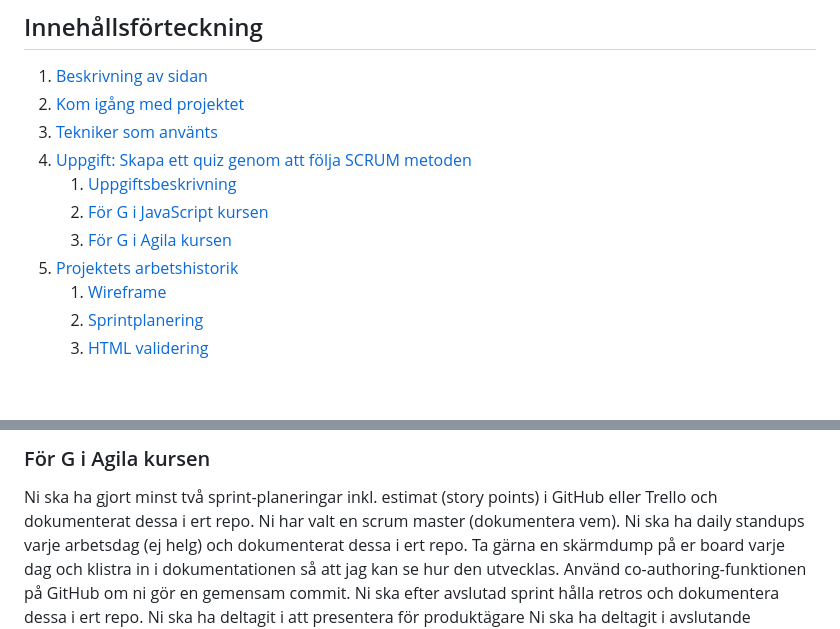
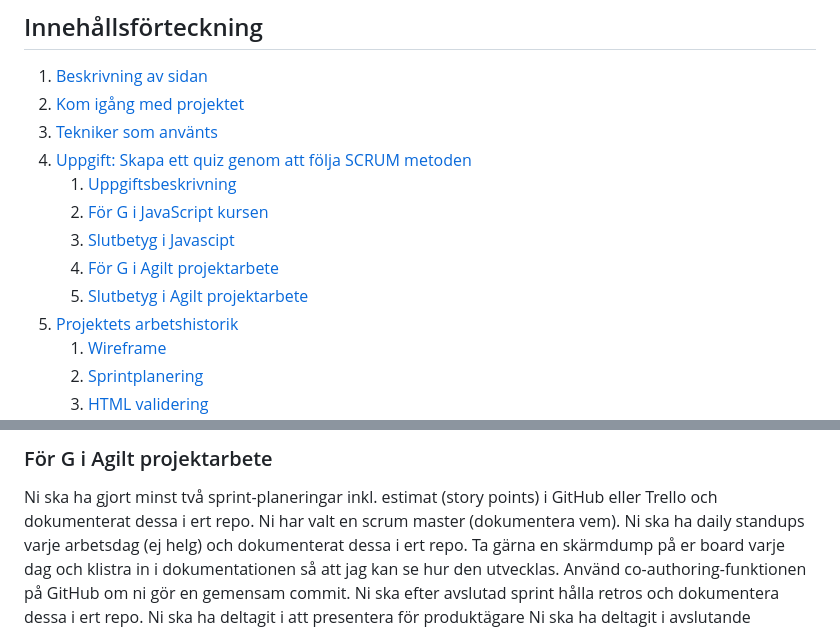
Before and after one commit to M-Lenvik/Javascript-grupparbete-Quiz, a Markdown page: README.md, 2 parts joined by grey strips. GitHub-like rendering; blank space fills up the shorter version.

```diff
--- a/README.md
+++ b/README.md
@@ -11,7 +11,9 @@ https://github.com/M-Lenvik
 4. [Uppgift: Skapa ett quiz genom att följa SCRUM metoden](#uppgift-skapa-ett-quiz-genom-att-följa-scrum-metoden)
    1. [Uppgiftsbeskrivning](#uppgiftsbeskrivning)
    2. [För G i JavaScript kursen](#för-g-i-javascript-kursen)
-   3. [För G i Agila kursen](#för-g-i-agila-kursen)
+   3. [Slutbetyg i Javascipt](#slutbetyg-i-javascript)
+   4. [För G i Agilt projektarbete](#för-g-i-agilt-projektarbete)
+   5. [Slutbetyg i Agilt projektarbete](#slutbetyg-i-agilt-projektarbete)
 5. [Projektets arbetshistorik](#projektets-arbetshistorik)
    1. [Wireframe](#wireframe)
    2. [Sprintplanering](#sprintplanering)
@@ -84,5 +88,6 @@ Ni har använt minst 1 modul-fil (t.ex. lagt frågorna i en separat fil).
 
-### För G i Agila kursen
+
+### För G i Agilt projektarbete
 Ni ska ha gjort minst två sprint-planeringar inkl. estimat (story points) i GitHub eller Trello och dokumenterat dessa i ert repo.
 Ni har valt en scrum master (dokumentera vem).
 Ni ska ha daily standups varje arbetsdag (ej helg) och dokumenterat dessa i ert repo. Ta gärna en skärmdump på er board varje dag och klistra in i dokumentationen så att jag kan se hur den utvecklas. Använd co-authoring-funktionen på GitHub om ni gör en gemensam commit.
```
Also changed, not shown: other parts of README.md (+5 -1 lines).
